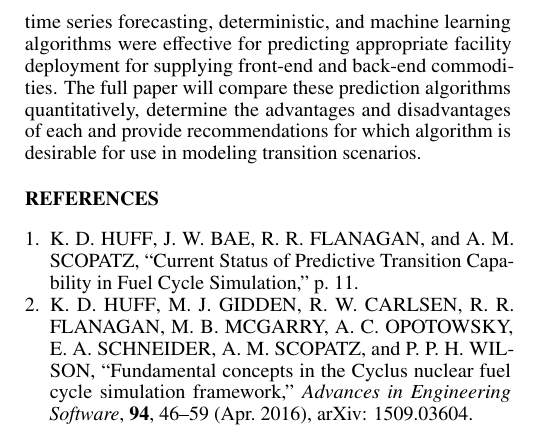
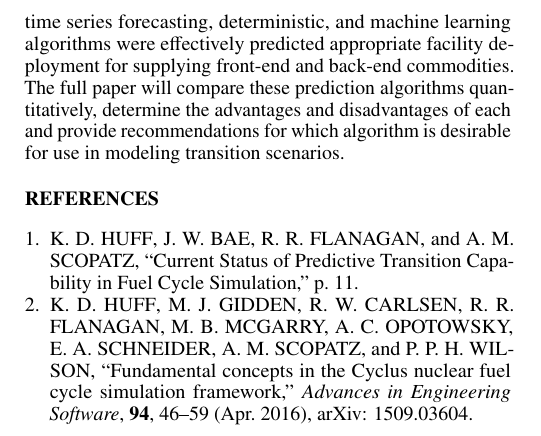
Before and after one commit to arfc/2019-chee-global, a LaTeX document (chee-global-abstract.tex): part of one column of the page, cut so that both start at the same text. Compiled offline with pdfLaTeX.

Commit message:
Update chee-global-abstract.tex
Co-Authored-By: gwenchee <gwendolynchee95@gmail.com>

```diff
--- a/chee-global-abstract.tex
+++ b/chee-global-abstract.tex
@@ -94,7 +94,7 @@ effectively predicted
 appropriate facility deployment for supplying the driving commodity.
 We also found that the time series forecasting, deterministic,
 and machine learning
-algorithms were effective for predicting appropriate facility deployment for
+algorithms were effectively predicted appropriate facility deployment for
 supplying front-end and back-end commodities. The full paper will compare
 these prediction algorithms quantitatively, determine the advantages and
 disadvantages of each and provide recommendations for which algorithm is
```
